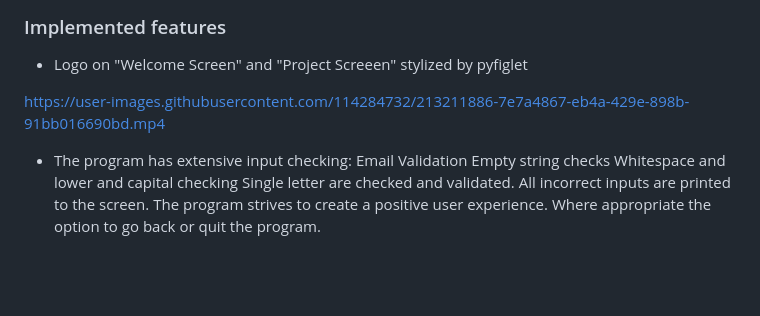
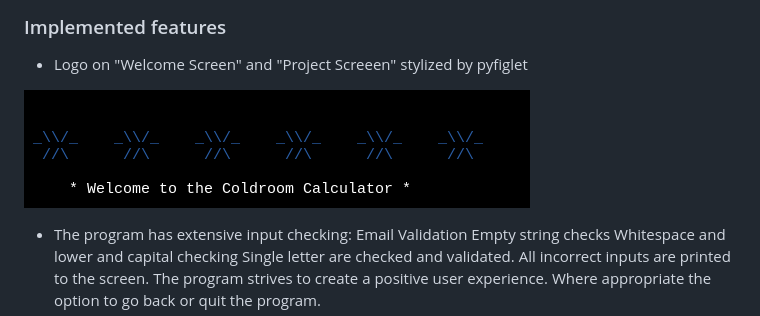
Before and after one commit to Drekkg/coldroom_capacity_calculator, a Markdown page: README.md, the part around the change. Rendered like a GitHub page; blank space fills up the shorter version.

Commit message:
ADDS screenshot

```diff
--- a/README.md
+++ b/README.md
@@ -52,8 +52,7 @@ They then create a new project and input the relevant information:
 
 - Logo on "Welcome Screen" and "Project Screeen" stylized by pyfiglet
 
-https://user-images.githubusercontent.com/114284732/213211886-7e7a4867-eb4a-429e-898b-91bb016690bd.mp4
-
+![image](images/logo.png)
 - The program has extensive input checking:
       Email Validation
       Empty string checks
```
